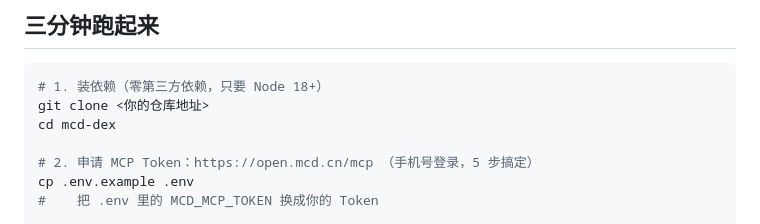
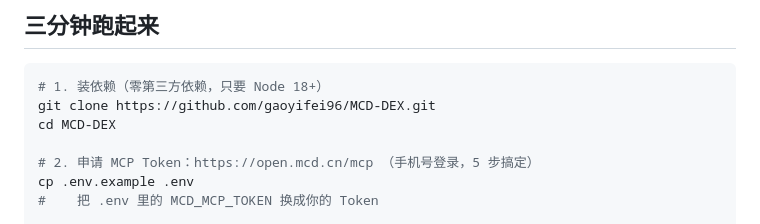
Before and after one commit to gaoyifei96/MCD-DEX, a Markdown page: README.md, the part around the change. Rendered like a GitHub page.

Commit message:
docs: 补全 README 中的仓库克隆地址

````diff
--- a/README.md
+++ b/README.md
@@ -13,8 +13,8 @@
 
 ```bash
 # 1. 装依赖（零第三方依赖，只要 Node 18+）
-git clone <你的仓库地址>
-cd mcd-dex
+git clone https://github.com/gaoyifei96/MCD-DEX.git
+cd MCD-DEX
 
 # 2. 申请 MCP Token：https://open.mcd.cn/mcp （手机号登录，5 步搞定）
 cp .env.example .env
````
